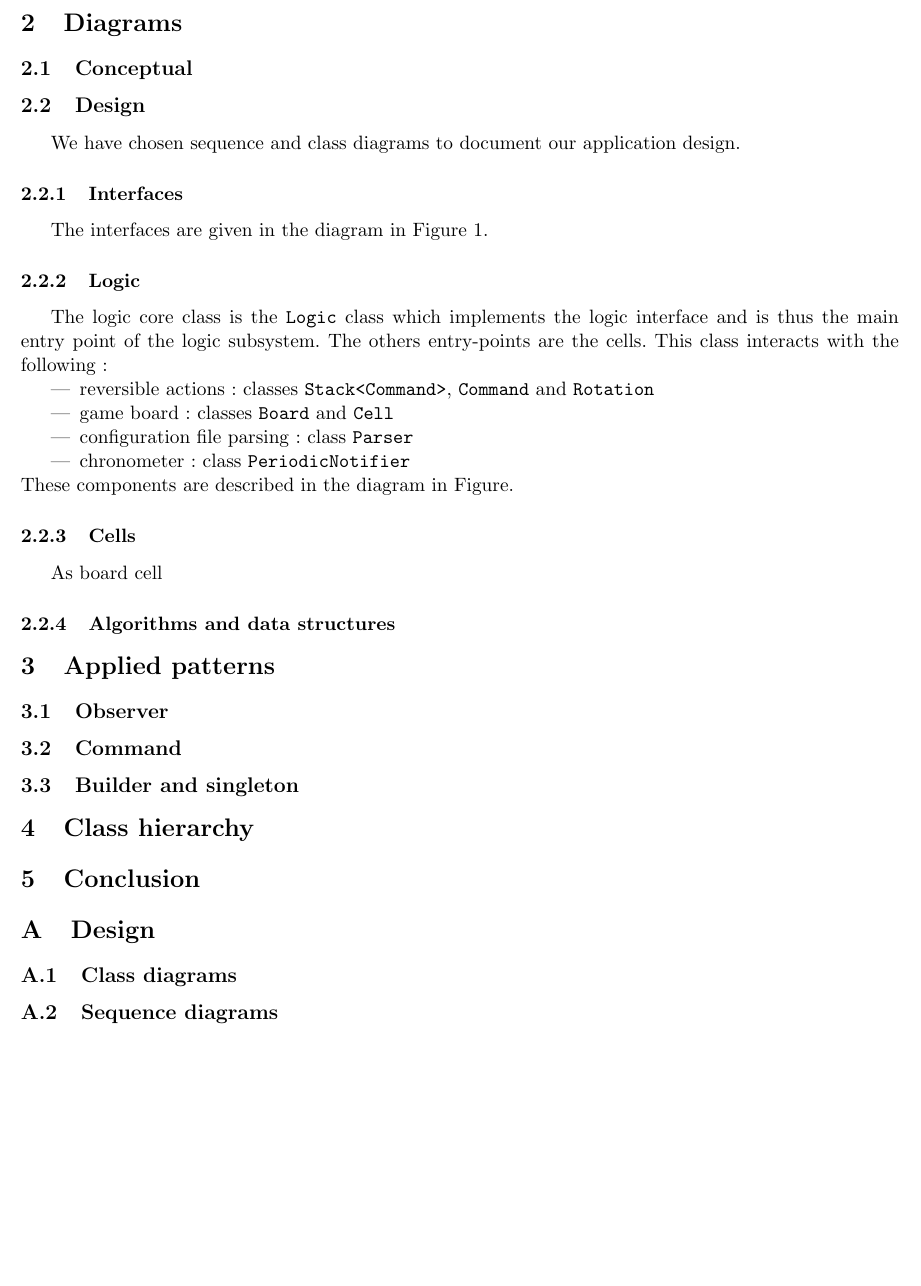
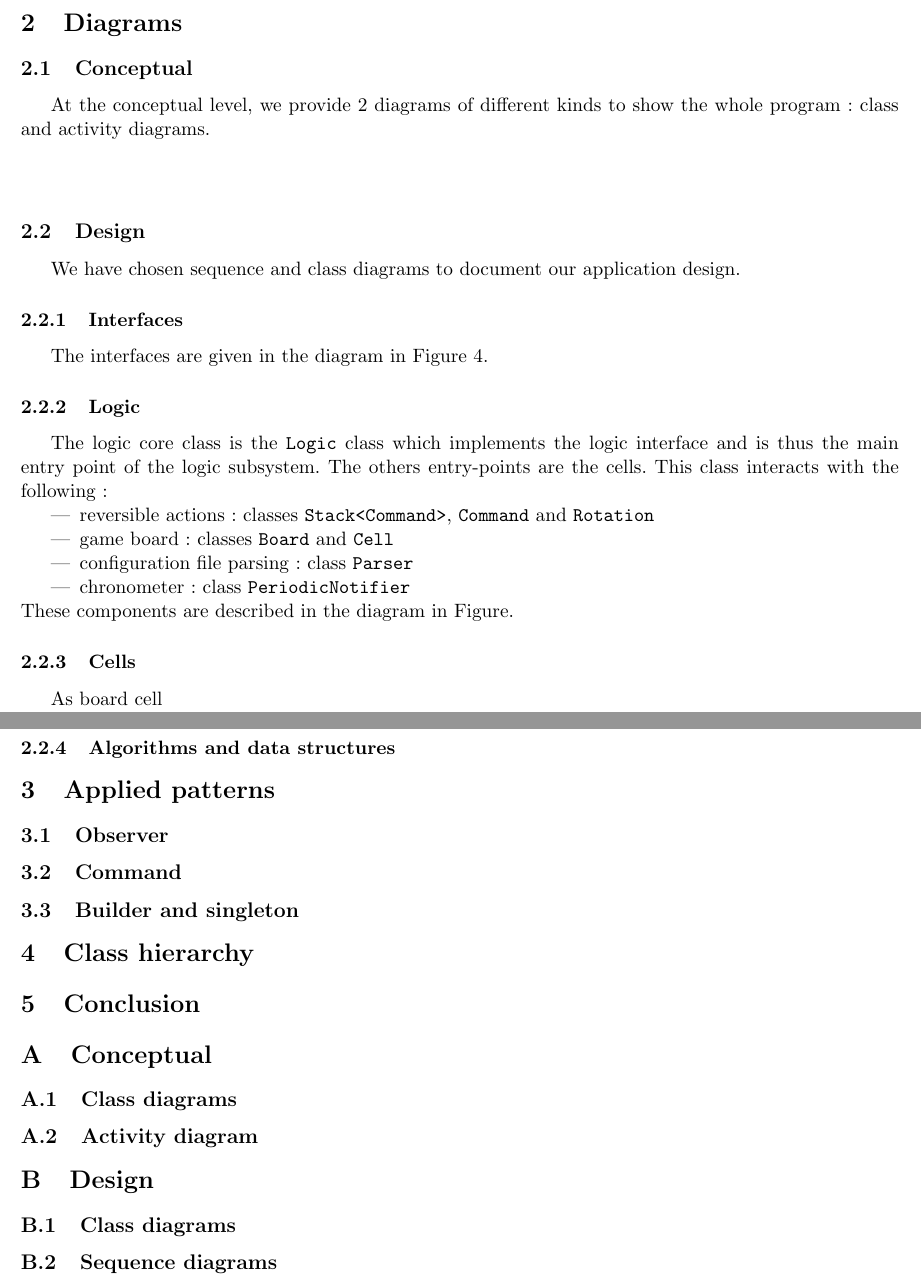
Before and after one commit to FServais/GasTycoon, a LaTeX document (report/oose_report.tex): part of page 3 of 11 before the commit and two parts of pages 3 and 4 of 15 after it, the two joined at a grey line, cut so that both start at the same text, the shorter picture padded with empty space. Compiled offline with pdfLaTeX.

Commit message:
Add diagrams to report

```diff
--- a/report/oose_report.tex
+++ b/report/oose_report.tex
@@ -107,7 +107,17 @@ This report presents the solution we have developed for the INFO0063 course proj
 
 \section{Diagrams}
 \label{sec:diagrams}
-\subsection{Conceptual}
+
+	\subsection{Conceptual}
+
+At the conceptual level, we provide 2 diagrams of different kinds to show the whole program : class and activity diagrams.
+
+\paragraph{}
+
+
+
+
+
 \subsection{Design}
 We have chosen sequence and class diagrams to document our application design.
 \subsubsection{Interfaces}
@@ -133,3 +143,5 @@ As board cell
 \label{sec:cls_hier}
 \section{Conclusion}
 \appendix
+\section{Conceptual}
+\subsection{Class diagrams}
@@ -135,0 +152,4 @@ As board cell
+	\label{fig:concept-class}
+\end{figure}
+
+\subsection{Activity diagram}
@@ -136,3 +167,6 @@ As board cell
+	\label{fig:concept-generate-board}
+\end{figure}
+
 \section{Design}
 \subsection{Class diagrams}
 \begin{figure}[h]
```
Also changed, not shown: report/Conceptual-Class-diagram.png (added), report/Conceptual-activity-diagram.png (added), report/Generate-board.png (added), report/oose_report.tex (15 more changed lines), 2 other files.
